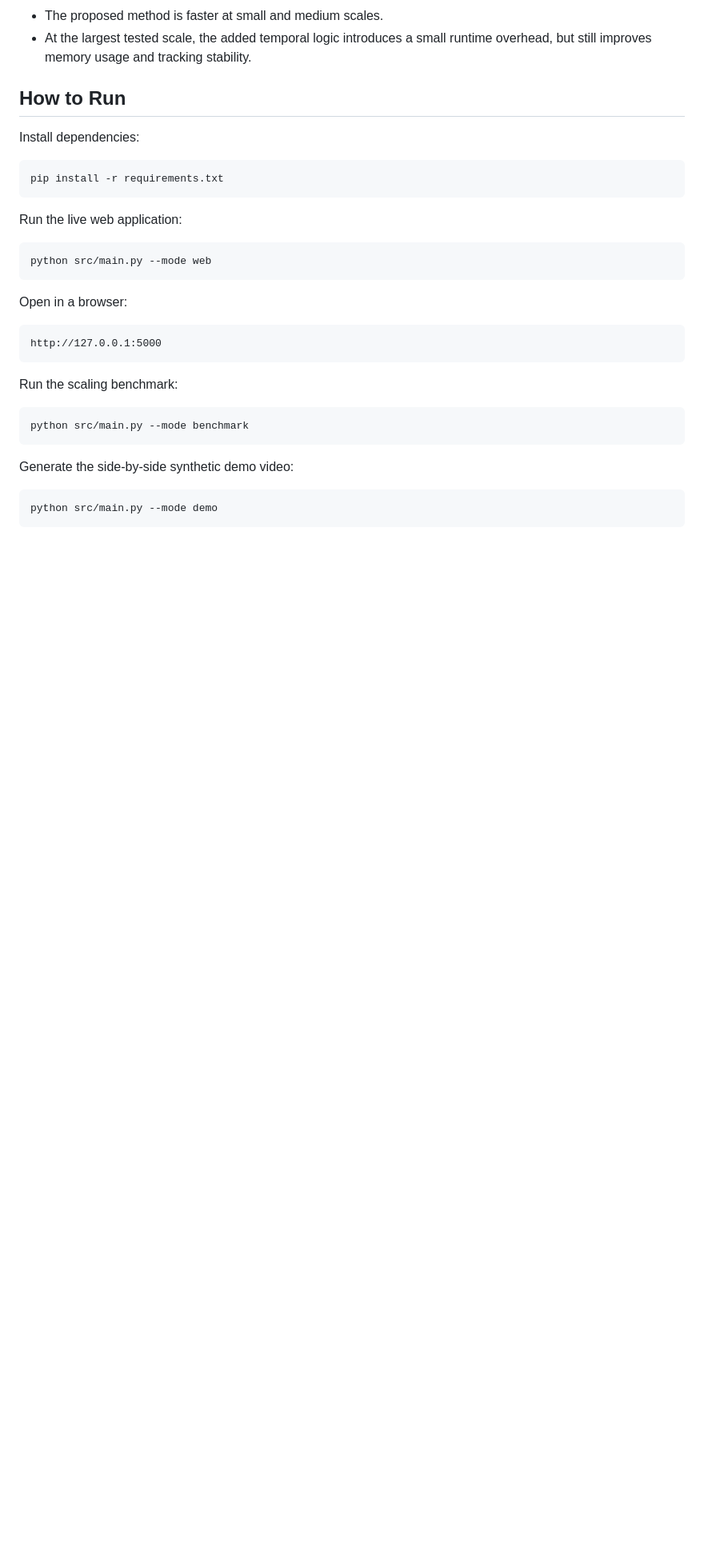
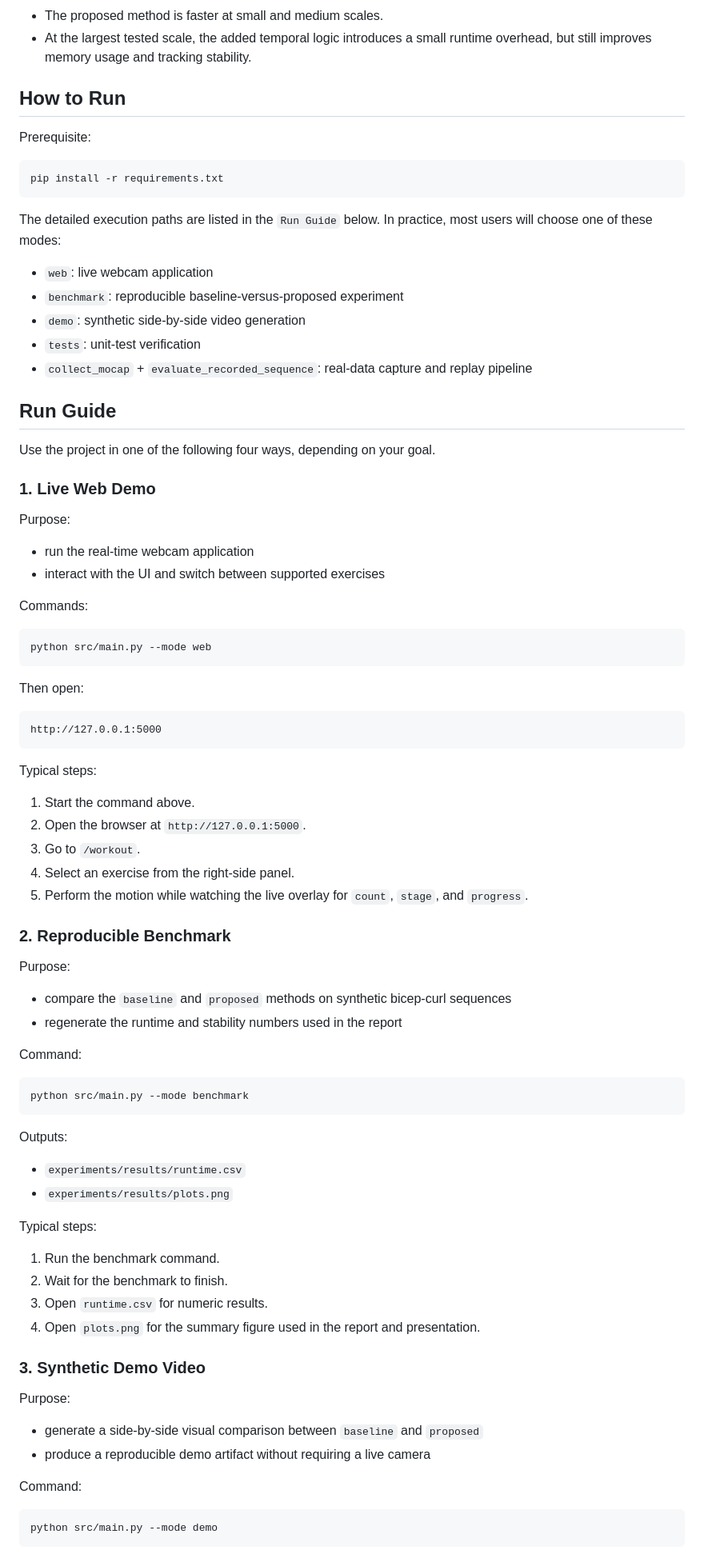
Before and after one commit to thipbadee/computer-animation-project-, a Markdown page: README.md, the part around one of its changes. Shown at 80% size. Rendered like a GitHub page; blank space fills up the shorter version.

````diff
--- a/README.md
+++ b/README.md
@@ -88,31 +88,77 @@ Interpretation:
 
 ## How to Run
 
-Install dependencies:
+Prerequisite:
 
 ```bash
 pip install -r requirements.txt
 ```
 
-Run the live web application:
+The detailed execution paths are listed in the `Run Guide` below. In practice, most users will choose one of these modes:
+- `web`: live webcam application
+- `benchmark`: reproducible baseline-versus-proposed experiment
+- `demo`: synthetic side-by-side video generation
+- `tests`: unit-test verification
+- `collect_mocap` + `evaluate_recorded_sequence`: real-data capture and replay pipeline
+
+## Run Guide
+
+Use the project in one of the following four ways, depending on your goal.
+
+### 1. Live Web Demo
+
+Purpose:
+- run the real-time webcam application
+- interact with the UI and switch between supported exercises
+
+Commands:
 
 ```bash
 python src/main.py --mode web
 ```
 
-Open in a browser:
+Then open:
 
 ```text
 http://127.0.0.1:5000
 ```
 
-Run the scaling benchmark:
+Typical steps:
+1. Start the command above.
+2. Open the browser at `http://127.0.0.1:5000`.
+3. Go to `/workout`.
+4. Select an exercise from the right-side panel.
+5. Perform the motion while watching the live overlay for `count`, `stage`, and `progress`.
+
+### 2. Reproducible Benchmark
+
+Purpose:
+- compare the `baseline` and `proposed` methods on synthetic bicep-curl sequences
+- regenerate the runtime and stability numbers used in the report
+
+Command:
 
 ```bash
 python src/main.py --mode benchmark
 ```
 
-Generate the side-by-side synthetic demo video:
+Outputs:
+- `experiments/results/runtime.csv`
+- `experiments/results/plots.png`
+
+Typical steps:
+1. Run the benchmark command.
+2. Wait for the benchmark to finish.
+3. Open `runtime.csv` for numeric results.
+4. Open `plots.png` for the summary figure used in the report and presentation.
+
+### 3. Synthetic Demo Video
+
+Purpose:
+- generate a side-by-side visual comparison between `baseline` and `proposed`
+- produce a reproducible demo artifact without requiring a live camera
+
+Command:
 
 ```bash
 python src/main.py --mode demo
````
Also changed, not shown: other parts of README.md (+65 -1 lines).
